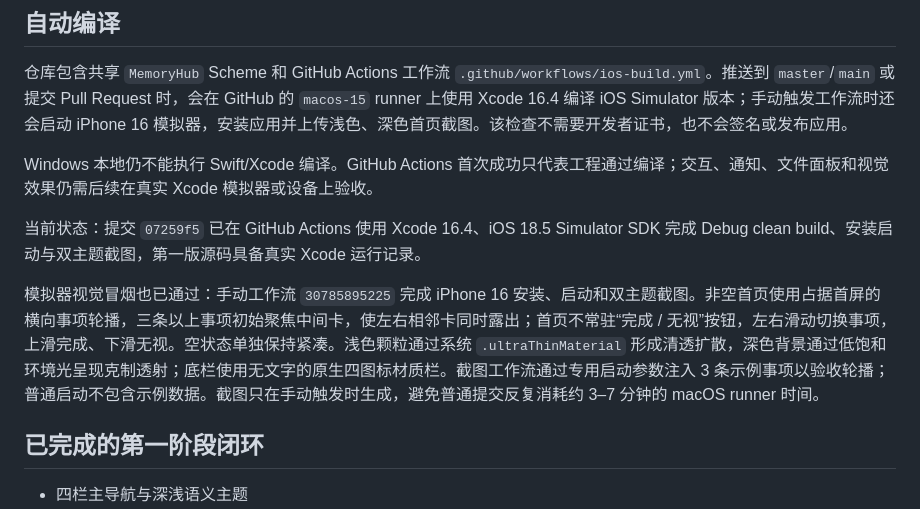
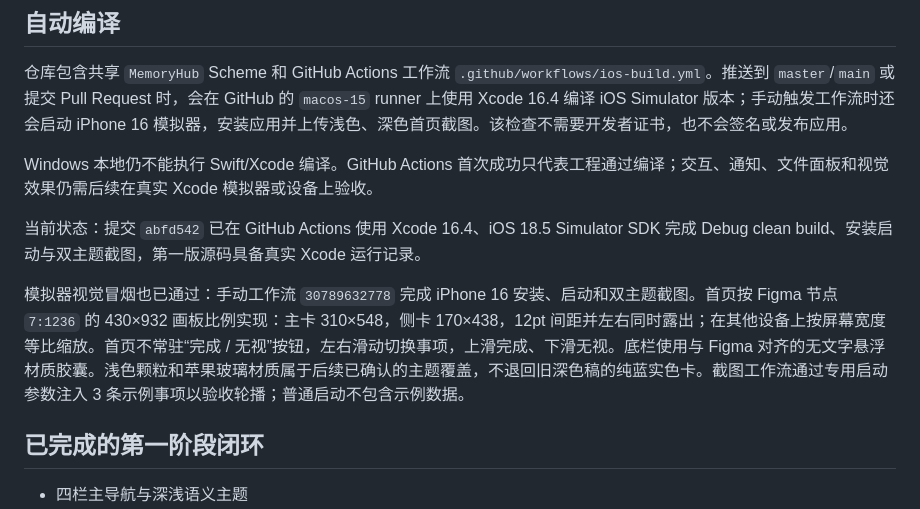
Before and after one commit to Glandy-T/memory-hub-ios, a Markdown page: README.md, the part around the change. Rendered like a GitHub page.

Commit message:
docs: record Figma home geometry

```diff
--- a/README.md
+++ b/README.md
@@ -30,9 +30,9 @@ open MemoryHub.xcodeproj
 
 Windows 本地仍不能执行 Swift/Xcode 编译。GitHub Actions 首次成功只代表工程通过编译；交互、通知、文件面板和视觉效果仍需后续在真实 Xcode 模拟器或设备上验收。
 
-当前状态：提交 `07259f5` 已在 GitHub Actions 使用 Xcode 16.4、iOS 18.5 Simulator SDK 完成 Debug clean build、安装启动与双主题截图，第一版源码具备真实 Xcode 运行记录。
+当前状态：提交 `abfd542` 已在 GitHub Actions 使用 Xcode 16.4、iOS 18.5 Simulator SDK 完成 Debug clean build、安装启动与双主题截图，第一版源码具备真实 Xcode 运行记录。
 
-模拟器视觉冒烟也已通过：手动工作流 `30785895225` 完成 iPhone 16 安装、启动和双主题截图。非空首页使用占据首屏的横向事项轮播，三条以上事项初始聚焦中间卡，使左右相邻卡同时露出；首页不常驻“完成 / 无视”按钮，左右滑动切换事项，上滑完成、下滑无视。空状态单独保持紧凑。浅色颗粒通过系统 `.ultraThinMaterial` 形成清透扩散，深色背景通过低饱和环境光呈现克制透射；底栏使用无文字的原生四图标材质栏。截图工作流通过专用启动参数注入 3 条示例事项以验收轮播；普通启动不包含示例数据。截图只在手动触发时生成，避免普通提交反复消耗约 3–7 分钟的 macOS runner 时间。
+模拟器视觉冒烟也已通过：手动工作流 `30789632778` 完成 iPhone 16 安装、启动和双主题截图。首页按 Figma 节点 `7:1236` 的 430×932 画板比例实现：主卡 310×548，侧卡 170×438，12pt 间距并左右同时露出；在其他设备上按屏幕宽度等比缩放。首页不常驻“完成 / 无视”按钮，左右滑动切换事项，上滑完成、下滑无视。底栏使用与 Figma 对齐的无文字悬浮材质胶囊。浅色颗粒和苹果玻璃材质属于后续已确认的主题覆盖，不退回旧深色稿的纯蓝实色卡。截图工作流通过专用启动参数注入 3 条示例事项以验收轮播；普通启动不包含示例数据。
 
 ## 已完成的第一阶段闭环
 
```
Also changed, not shown: PRODUCT_SPEC.md (+1 -1 lines), PROGRESS.md (+4 -4 lines).
